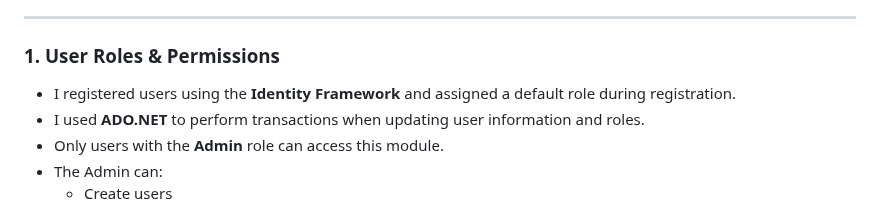
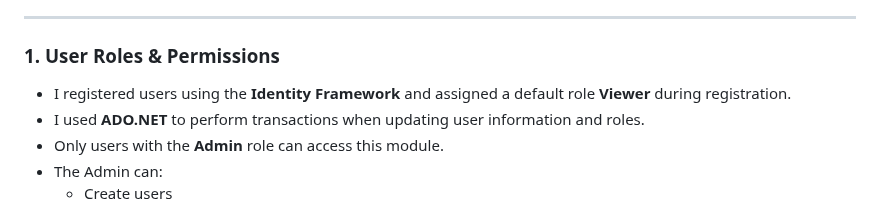
Before and after one commit to iamsamiadnan/dot-net-qtec, a Markdown page: README.md, the part around the change. GitHub-like rendering.

```diff
--- a/README.md
+++ b/README.md
@@ -10,7 +10,7 @@ I used the **ASP.NET Core Razor Pages** template to build this project, followin
 
 ### 1. User Roles & Permissions
 
-- I registered users using the **Identity Framework** and assigned a default role during registration.
+- I registered users using the **Identity Framework** and assigned a default role **Viewer** during registration.
 - I used **ADO.NET** to perform transactions when updating user information and roles.
 - Only users with the **Admin** role can access this module.
 - The Admin can:
```
Also changed, not shown: wwwroot/__Qtec.jpg (added), 5 other files.
